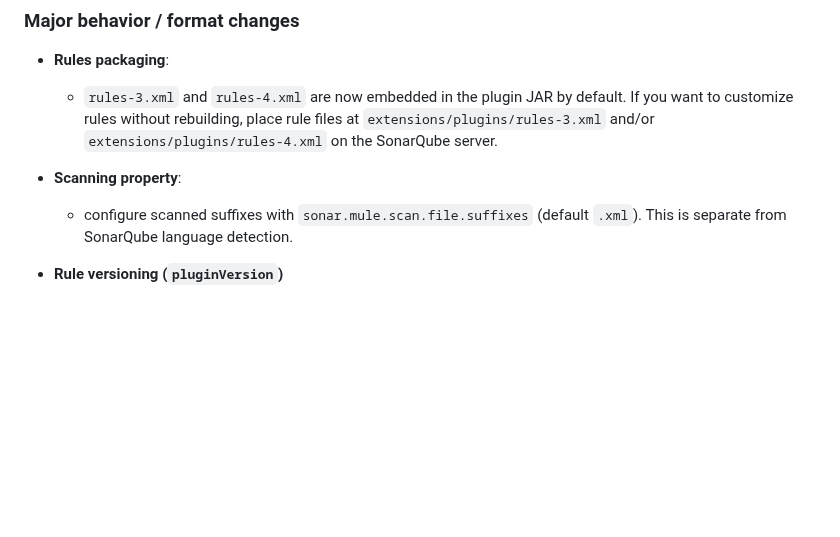
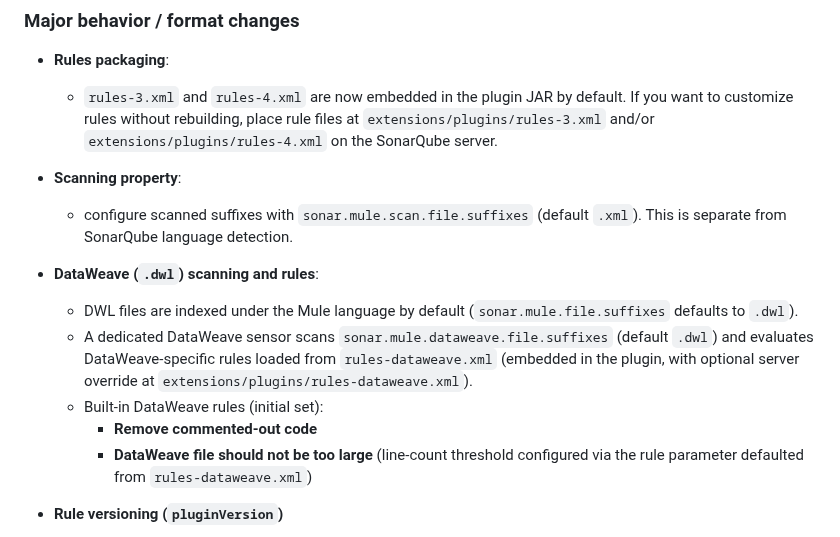
Before and after one commit to mulesoft-catalyst/mule-sonarqube-plugin, a Markdown page: RELEASE_NOTES.md, the part around the change. Rendered like a GitHub page; blank space fills up the shorter version.

```diff
--- a/RELEASE_NOTES.md
+++ b/RELEASE_NOTES.md
@@ -112,6 +112,13 @@ This release focuses on:
 - **Scanning property**:
   - configure scanned suffixes with `sonar.mule.scan.file.suffixes` (default `.xml`). This is separate from SonarQube language detection.
 
+- **DataWeave (`.dwl`) scanning and rules**:
+  - DWL files are indexed under the Mule language by default (`sonar.mule.file.suffixes` defaults to `.dwl`).
+  - A dedicated DataWeave sensor scans `sonar.mule.dataweave.file.suffixes` (default `.dwl`) and evaluates DataWeave-specific rules loaded from `rules-dataweave.xml` (embedded in the plugin, with optional server override at `extensions/plugins/rules-dataweave.xml`).
+  - Built-in DataWeave rules (initial set):
+    - **Remove commented-out code**
+    - **DataWeave file should not be too large** (line-count threshold configured via the rule parameter defaulted from `rules-dataweave.xml`)
+
 - **Rule versioning (`pluginVersion`)**
   - Existing rules continue to work as **v1.0** (JDOM2 path) by default.
   - Rules (or rulesets) that set `pluginVersion="1.1"` use the new `javax.xml` XPath path.
```
Also changed, not shown: README.md (+13 -0 lines), img/1.1/dataweave.png (added), img/1.1/project-munit-coverage.png (added), 13 other files.
